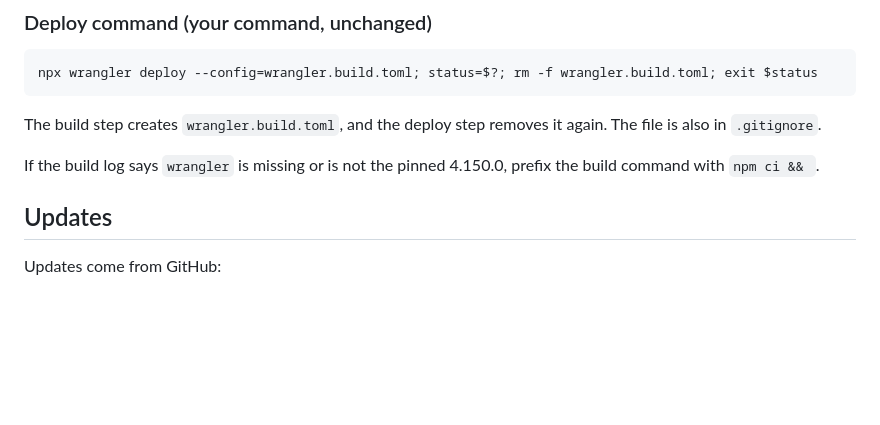
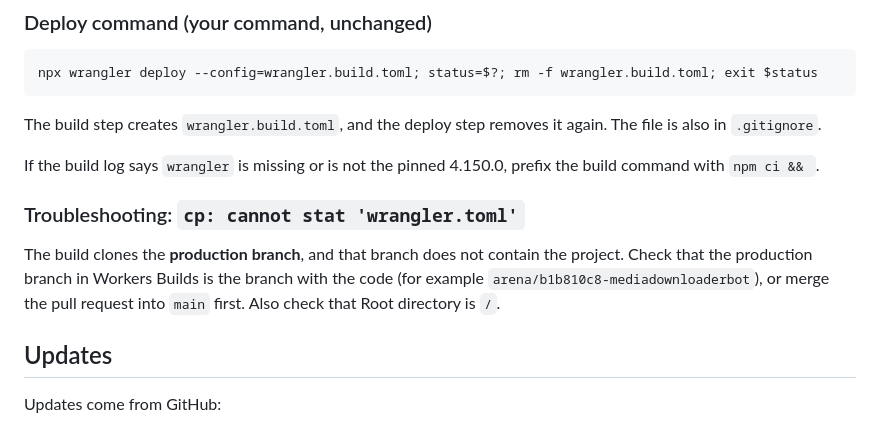
Before and after one commit to Abolfazlerahmati/MediaDownloaderBot, a Markdown page: docs/cloudflare.md, the part around the change. GitHub-like rendering; blank space fills up the shorter version.

Commit message:
docs: troubleshoot Workers Builds clone without wrangler.toml (production branch)
Co-authored-by: arena-agent <297053741+arena-agent@users.noreply.github.com>

```diff
--- a/docs/cloudflare.md
+++ b/docs/cloudflare.md
@@ -38,6 +38,11 @@ npx wrangler deploy --config=wrangler.build.toml; status=$?; rm -f wrangler.buil
 The build step creates `wrangler.build.toml`, and the deploy step removes it again. The file is also in `.gitignore`.
 
 If the build log says `wrangler` is missing or is not the pinned 4.150.0, prefix the build command with `npm ci && `.
+
+### Troubleshooting: `cp: cannot stat 'wrangler.toml'`
+The build clones the **production branch**, and that branch does not contain the project. Check that the production
+branch in Workers Builds is the branch with the code (for example `arena/b1b810c8-mediadownloaderbot`), or merge the
+pull request into `main` first. Also check that Root directory is `/`.
 
 ## Updates
 Updates come from GitHub:
```
